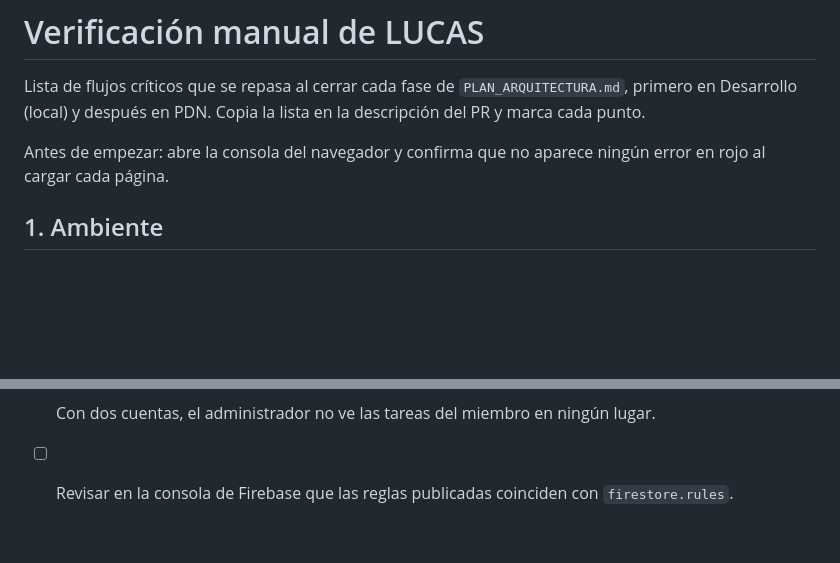
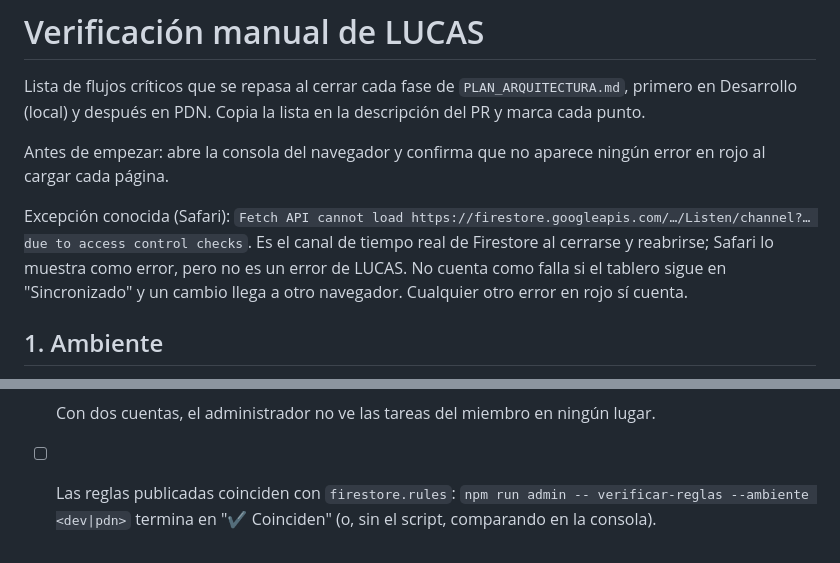
Before and after one commit to JuanAlvarezB/TableroKanba, a Markdown page: docs/VERIFICACION_MANUAL.md, 2 parts joined by grey strips. Rendered like a GitHub page; blank space fills up the shorter version.

Commit message:
Explicar el aviso de Safari y la comprobación de reglas en la verificación manual
El mensaje de Safari sobre el canal Listen de Firestore no es un error de
LUCAS y no cuenta como falla si el tablero sigue sincronizado. La comparación
de las reglas publicadas se hace con npm run admin -- verificar-reglas.

AB#266 AB#129

Co-Authored-By: Claude Opus 5.5 <noreply@anthropic.com>

```diff
--- a/docs/VERIFICACION_MANUAL.md
+++ b/docs/VERIFICACION_MANUAL.md
@@ -5,6 +5,11 @@ Desarrollo (local) y después en PDN. Copia la lista en la descripción del PR y
 
 Antes de empezar: abre la consola del navegador y confirma que no aparece ningún error en rojo
 al cargar cada página.
+
+Excepción conocida (Safari): `Fetch API cannot load https://firestore.googleapis.com/…/Listen/channel?…
+due to access control checks`. Es el canal de tiempo real de Firestore al cerrarse y reabrirse; Safari
+lo muestra como error, pero no es un error de LUCAS. No cuenta como falla si el tablero sigue en
+"Sincronizado" y un cambio llega a otro navegador. Cualquier otro error en rojo sí cuenta.
 
 ## 1. Ambiente
 
@@ -86,4 +91,5 @@ cuentas: la del administrador y una de miembro.
       inicio). Se comprueba cuando exista la primera página de administración (sección 2 del plan).
 - [ ] El mensaje del login antes de autenticarse sigue siendo genérico ("Correo o contraseña incorrectos.").
 - [ ] Con dos cuentas, el administrador no ve las tareas del miembro en ningún lugar.
-- [ ] Revisar en la consola de Firebase que las reglas publicadas coinciden con `firestore.rules`.
+- [ ] Las reglas publicadas coinciden con `firestore.rules`: `npm run admin -- verificar-reglas
+      --ambiente <dev|pdn>` termina en "✔ Coinciden" (o, sin el script, comparando en la consola).
```
